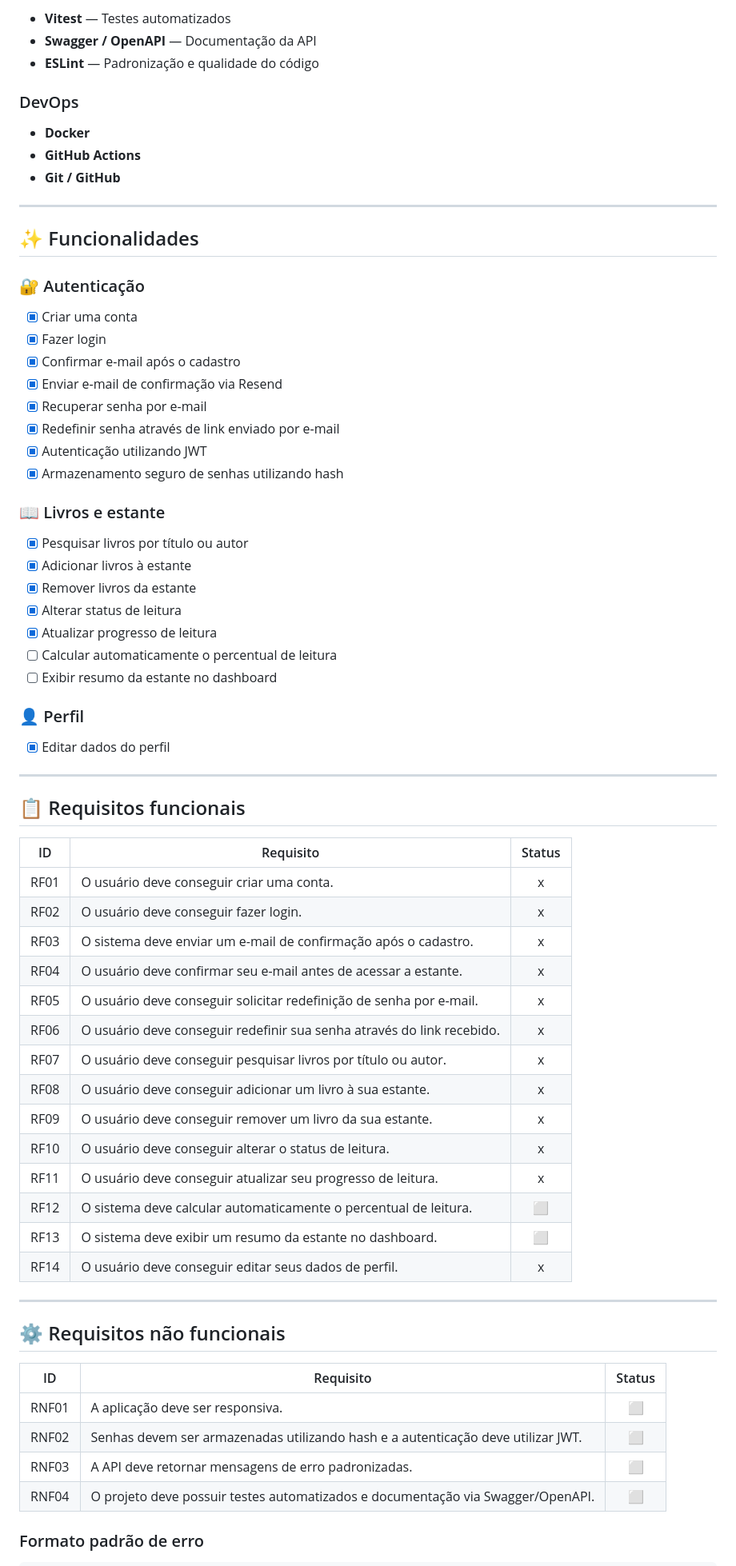
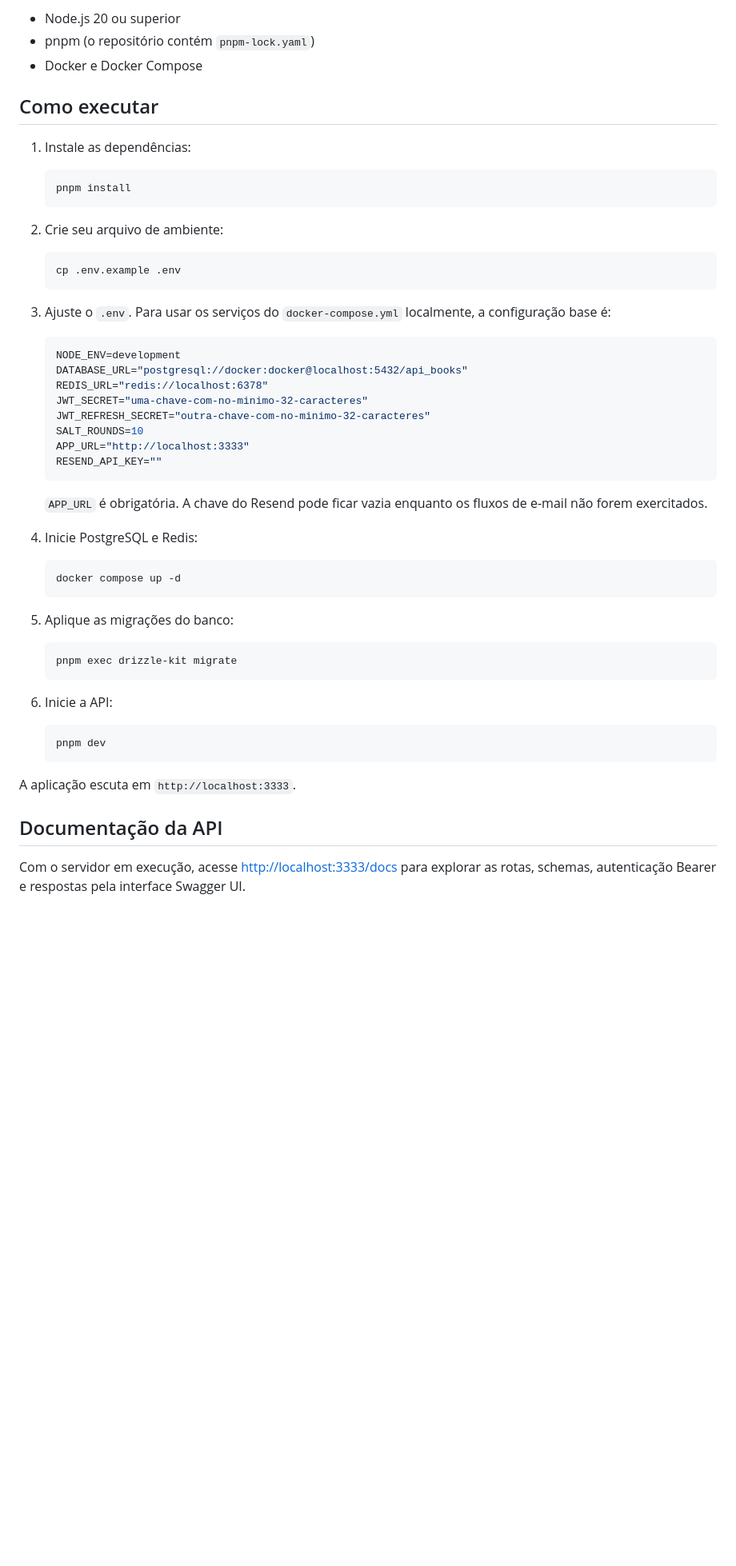
Before and after one commit to thiagokilu/api-books, a Markdown page: README.md, the part around one of its changes. Shown at 80% size. GitHub-like rendering; blank space fills up the shorter version.

````diff
--- a/README.md
+++ b/README.md
@@ -44,74 +72,58 @@ O projeto foi desenvolvido com foco em **boas práticas de desenvolvimento backe
 
-- **Vitest** — Testes automatizados
-- **Swagger / OpenAPI** — Documentação da API
-- **ESLint** — Padronização e qualidade do código
+- Node.js 20 ou superior
+- pnpm (o repositório contém `pnpm-lock.yaml`)
+- Docker e Docker Compose
 
-### DevOps
+## Como executar
 
-- **Docker**
-- **GitHub Actions**
-- **Git / GitHub**
+1. Instale as dependências:
 
----
+   ```bash
+   pnpm install
+   ```
 
-## ✨ Funcionalidades
+2. Crie seu arquivo de ambiente:
 
-### 🔐 Autenticação
+   ```bash
+   cp .env.example .env
+   ```
 
-- [x] Criar uma conta
-- [x] Fazer login
-- [x] Confirmar e-mail após o cadastro
-- [x] Enviar e-mail de confirmação via Resend
-- [x] Recuperar senha por e-mail
-- [x] Redefinir senha através de link enviado por e-mail
-- [x] Autenticação utilizando JWT
-- [x] Armazenamento seguro de senhas utilizando hash
+3. Ajuste o `.env`. Para usar os serviços do `docker-compose.yml` localmente, a configuração base é:
 
-### 📖 Livros e estante
+   ```env
+   NODE_ENV=development
+   DATABASE_URL="postgresql://docker:docker@localhost:5432/api_books"
+   REDIS_URL="redis://localhost:6378"
+   JWT_SECRET="uma-chave-com-no-minimo-32-caracteres"
+   JWT_REFRESH_SECRET="outra-chave-com-no-minimo-32-caracteres"
+   SALT_ROUNDS=10
+   APP_URL="http://localhost:3333"
+   RESEND_API_KEY=""
+   ```
 
-- [x] Pesquisar livros por título ou autor
-- [x] Adicionar livros à estante
-- [x] Remover livros da estante
-- [x] Alterar status de leitura
-- [x] Atualizar progresso de leitura
-- [ ] Calcular automaticamente o percentual de leitura
-- [ ] Exibir resumo da estante no dashboard
+   `APP_URL` é obrigatória. A chave do Resend pode ficar vazia enquanto os fluxos de e-mail não forem exercitados.
 
-### 👤 Perfil
+4. Inicie PostgreSQL e Redis:
 
-- [x] Editar dados do perfil
+   ```bash
+   docker compose up -d
+   ```
 
----
+5. Aplique as migrações do banco:
 
-## 📋 Requisitos funcionais
+   ```bash
+   pnpm exec drizzle-kit migrate
+   ```
 
-| ID   | Requisito                                                              | Status |
-| ---- | ---------------------------------------------------------------------- | :----: |
-| RF01 | O usuário deve conseguir criar uma conta.                              |   x    |
-| RF02 | O usuário deve conseguir fazer login.                                  |   x    |
-| RF03 | O sistema deve enviar um e-mail de confirmação após o cadastro.        |   x    |
-| RF04 | O usuário deve confirmar seu e-mail antes de acessar a estante.        |   x    |
-| RF05 | O usuário deve conseguir solicitar redefinição de senha por e-mail.    |   x    |
-| RF06 | O usuário deve conseguir redefinir sua senha através do link recebido. |   x    |
-| RF07 | O usuário deve conseguir pesquisar livros por título ou autor.         |   x    |
-| RF08 | O usuário deve conseguir adicionar um livro à sua estante.             |   x    |
-| RF09 | O usuário deve conseguir remover um livro da sua estante.              |   x    |
-| RF10 | O usuário deve conseguir alterar o status de leitura.                  |   x    |
-| RF11 | O usuário deve conseguir atualizar seu progresso de leitura.           |   x    |
-| RF12 | O sistema deve calcular automaticamente o percentual de leitura.       |   ⬜   |
-| RF13 | O sistema deve exibir um resumo da estante no dashboard.               |   ⬜   |
-| RF14 | O usuário deve conseguir editar seus dados de perfil.                  |   x    |
+6. Inicie a API:
 
----
+   ```bash
+   pnpm dev
+   ```
 
-## ⚙️ Requisitos não funcionais
+A aplicação escuta em `http://localhost:3333`.
 
-| ID    | Requisito                                                                        | Status |
-| ----- | -------------------------------------------------------------------------------- | :----: |
-| RNF01 | A aplicação deve ser responsiva.                                                 |   ⬜   |
-| RNF02 | Senhas devem ser armazenadas utilizando hash e a autenticação deve utilizar JWT. |   ⬜   |
-| RNF03 | A API deve retornar mensagens de erro padronizadas.                              |   ⬜   |
-| RNF04 | O projeto deve possuir testes automatizados e documentação via Swagger/OpenAPI.  |   ⬜   |
+## Documentação da API
 
-### Formato padrão de erro
+Com o servidor em execução, acesse [http://localhost:3333/docs](http://localhost:3333/docs) para explorar as rotas, schemas, autenticação Bearer e respostas pela interface Swagger UI.
 
````
Also changed, not shown: other parts of README.md (+84 -228 lines).
